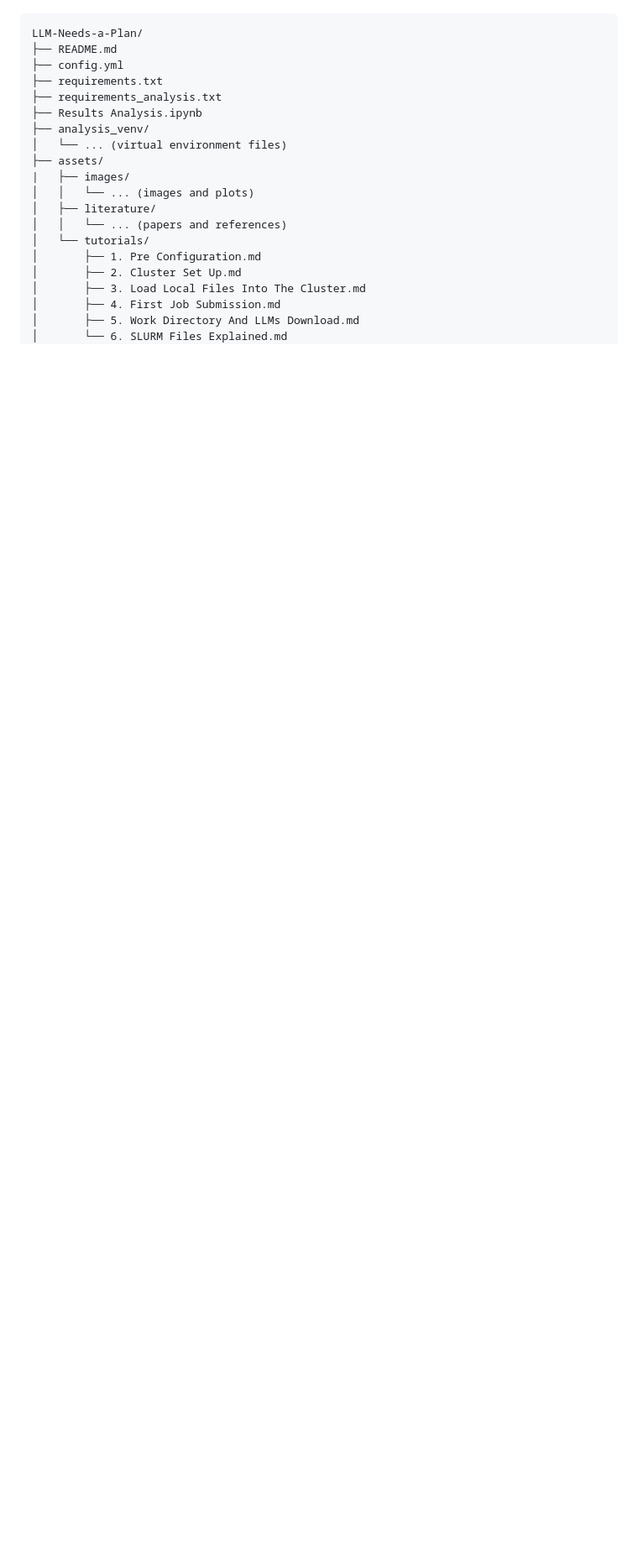
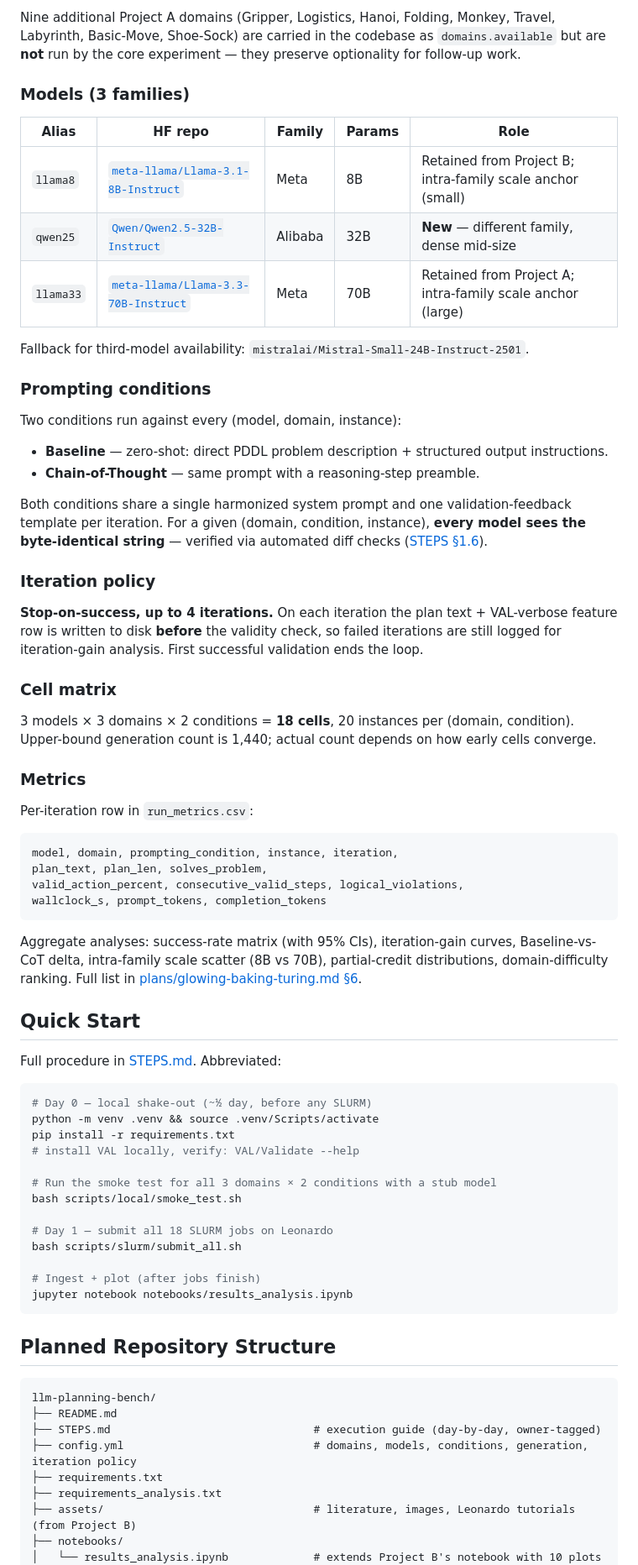
Before and after one commit to hassanmahmad/llm-planning-bench, a Markdown page: README.md, the part around one of its changes. Shown at 84% size. Rendered like a GitHub page; blank space fills up the shorter version.

````diff
--- a/README.md
+++ b/README.md
@@ -24,23 +48,75 @@ Access to Leonardo's computational capabilities enables us to perform experiment
+Nine additional Project A domains (Gripper, Logistics, Hanoi, Folding, Monkey, Travel, Labyrinth, Basic-Move, Shoe-Sock) are carried in the codebase as `domains.available` but are **not** run by the core experiment — they preserve optionality for follow-up work.
+
+### Models (3 families)
+
+| Alias | HF repo | Family | Params | Role |
+|---|---|---|---|---|
+| `llama8` | [`meta-llama/Llama-3.1-8B-Instruct`](https://huggingface.co/meta-llama/Llama-3.1-8B-Instruct) | Meta | 8B | Retained from Project B; intra-family scale anchor (small) |
+| `qwen25` | [`Qwen/Qwen2.5-32B-Instruct`](https://huggingface.co/Qwen/Qwen2.5-32B-Instruct) | Alibaba | 32B | **New** — different family, dense mid-size |
+| `llama33` | [`meta-llama/Llama-3.3-70B-Instruct`](https://huggingface.co/meta-llama/Llama-3.3-70B-Instruct) | Meta | 70B | Retained from Project A; intra-family scale anchor (large) |
+
+Fallback for third-model availability: `mistralai/Mistral-Small-24B-Instruct-2501`.
+
+### Prompting conditions
+
+Two conditions run against every (model, domain, instance):
+
+- **Baseline** — zero-shot: direct PDDL problem description + structured output instructions.
+- **Chain-of-Thought** — same prompt with a reasoning-step preamble.
+
+Both conditions share a single harmonized system prompt and one validation-feedback template per iteration. For a given (domain, condition, instance), **every model sees the byte-identical string** — verified via automated diff checks ([STEPS §1.6](STEPS.md)).
+
+### Iteration policy
+
+**Stop-on-success, up to 4 iterations.** On each iteration the plan text + VAL-verbose feature row is written to disk **before** the validity check, so failed iterations are still logged for iteration-gain analysis. First successful validation ends the loop.
+
+### Cell matrix
+
+3 models × 3 domains × 2 conditions = **18 cells**, 20 instances per (domain, condition). Upper-bound generation count is 1,440; actual count depends on how early cells converge.
+
+### Metrics
+
+Per-iteration row in `run_metrics.csv`:
+
+```
+model, domain, prompting_condition, instance, iteration,
+plan_text, plan_len, solves_problem,
+valid_action_percent, consecutive_valid_steps, logical_violations,
+wallclock_s, prompt_tokens, completion_tokens
+```
+
+Aggregate analyses: success-rate matrix (with 95% CIs), iteration-gain curves, Baseline-vs-CoT delta, intra-family scale scatter (8B vs 70B), partial-credit distributions, domain-difficulty ranking. Full list in [plans/glowing-baking-turing.md §6](../../../../../Users/Hassan/.claude/plans/glowing-baking-turing.md).
+
+## Quick Start
+
+Full procedure in [STEPS.md](STEPS.md). Abbreviated:
+
+```bash
+# Day 0 — local shake-out (~½ day, before any SLURM)
+python -m venv .venv && source .venv/Scripts/activate
+pip install -r requirements.txt
+# install VAL locally, verify: VAL/Validate --help
+
+# Run the smoke test for all 3 domains × 2 conditions with a stub model
+bash scripts/local/smoke_test.sh
+
+# Day 1 — submit all 18 SLURM jobs on Leonardo
+bash scripts/slurm/submit_all.sh
+
+# Ingest + plot (after jobs finish)
+jupyter notebook notebooks/results_analysis.ipynb
+```
+
+## Planned Repository Structure
 
 ```text
-LLM-Needs-a-Plan/
+llm-planning-bench/
 ├── README.md
-├── config.yml
+├── STEPS.md                               # execution guide (day-by-day, owner-tagged)
+├── config.yml                             # domains, models, conditions, generation, iteration policy
 ├── requirements.txt
 ├── requirements_analysis.txt
-├── Results Analysis.ipynb
-├── analysis_venv/
-│   └── ... (virtual environment files)
-├── assets/
-|   ├── images/
-│   │   └── ... (images and plots)
-│   ├── literature/
-│   │   └── ... (papers and references)
-│   └── tutorials/
-│       ├── 1. Pre Configuration.md
-│       ├── 2. Cluster Set Up.md
-│       ├── 3. Load Local Files Into The Cluster.md
-│       ├── 4. First Job Submission.md
-│       ├── 5. Work Directory And LLMs Download.md
-│       └── 6. SLURM Files Explained.md
+├── assets/                                # literature, images, Leonardo tutorials (from Project B)
+├── notebooks/
+│   └── results_analysis.ipynb             # extends Project B's notebook with 10 plots
 ├── scripts/
````
Also changed, not shown: other parts of README.md (+93 -106 lines).
